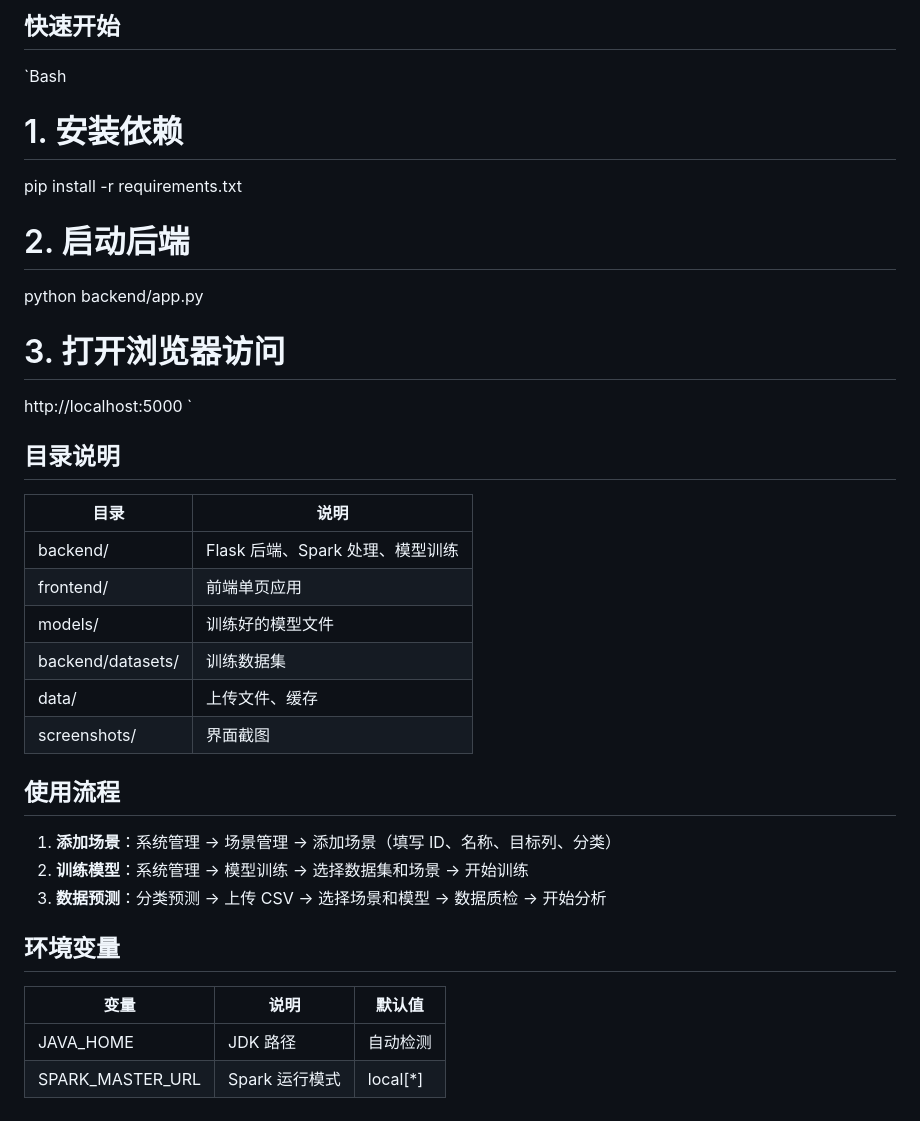
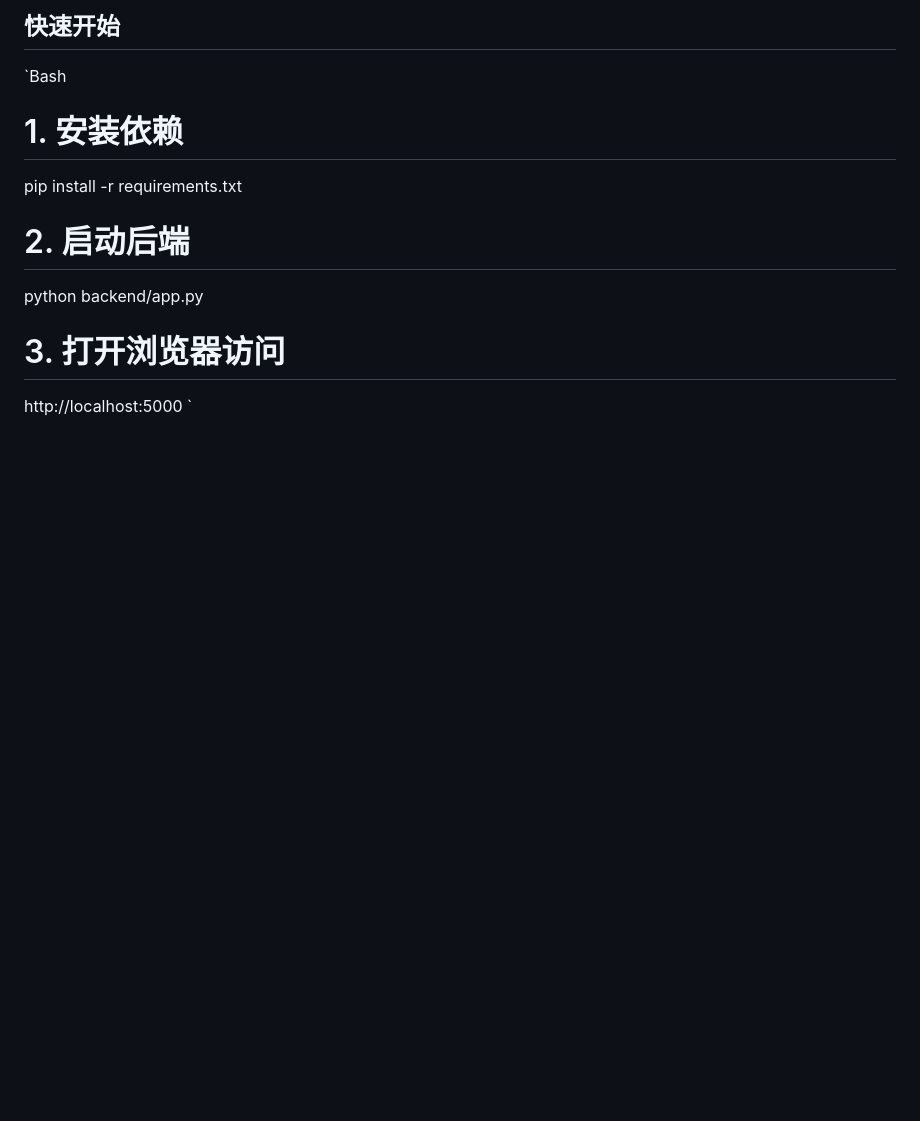
Before and after one commit to hxxztch/BigDataClassifier, a Markdown page: README.md, the part around the change. Rendered like a GitHub page; blank space fills up the shorter version.

Commit message:
更新README

```diff
--- a/README.md
+++ b/README.md
@@ -112,27 +112,3 @@ python backend/app.py
 # 3. 打开浏览器访问
 http://localhost:5000
 `
-
-## 目录说明
-
-| 目录 | 说明 |
-|------|------|
-| backend/ | Flask 后端、Spark 处理、模型训练 |
-| frontend/ | 前端单页应用 |
-| models/ | 训练好的模型文件 |
-| backend/datasets/ | 训练数据集 |
-| data/ | 上传文件、缓存 |
-| screenshots/ | 界面截图 |
-
-## 使用流程
-
-1. **添加场景**：系统管理 → 场景管理 → 添加场景（填写 ID、名称、目标列、分类）
-2. **训练模型**：系统管理 → 模型训练 → 选择数据集和场景 → 开始训练
-3. **数据预测**：分类预测 → 上传 CSV → 选择场景和模型 → 数据质检 → 开始分析
-
-## 环境变量
-
-| 变量 | 说明 | 默认值 |
-|------|------|--------|
-| JAVA_HOME | JDK 路径 | 自动检测 |
-| SPARK_MASTER_URL | Spark 运行模式 | local[*] |
```
